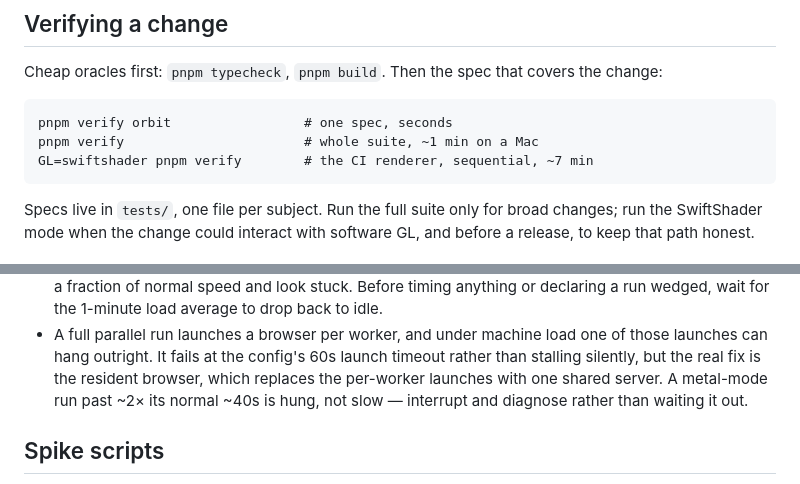
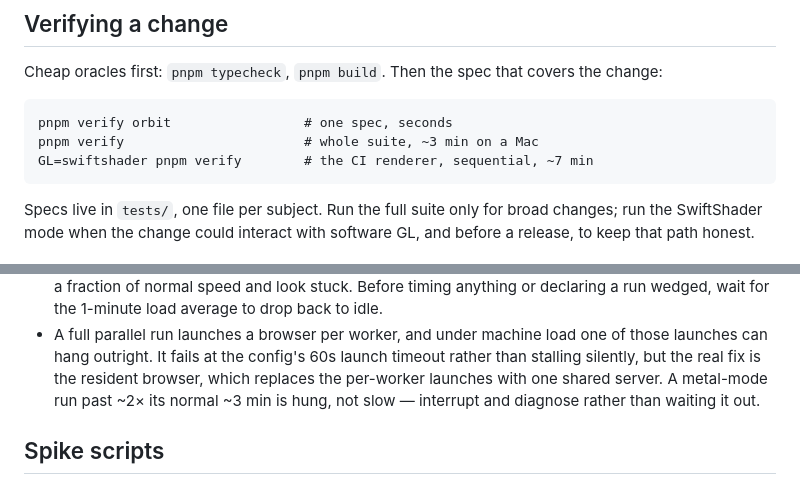
Before and after one commit to patte/mapterrest, a Markdown page: AGENTS.md, 2 parts joined by grey strips. GitHub-like rendering.

Commit message:
docs: the full metal suite runs ~3 min now, not ~1 — update the budget and the hang heuristic
Co-Authored-By: Claude Fable 5 <noreply@anthropic.com>

````diff
--- a/AGENTS.md
+++ b/AGENTS.md
@@ -6,7 +6,7 @@ Cheap oracles first: `pnpm typecheck`, `pnpm build`. Then the spec that covers t
 
 ```
 pnpm verify orbit                 # one spec, seconds
-pnpm verify                       # whole suite, ~1 min on a Mac
+pnpm verify                       # whole suite, ~3 min on a Mac
 GL=swiftshader pnpm verify        # the CI renderer, sequential, ~7 min
 ```
 
@@ -61,7 +61,7 @@ Mapterhorn republishes tiles. `probe:coverage` deliberately bypasses it: that sc
 - A full parallel run launches a browser per worker, and under machine load one of those
   launches can hang outright. It fails at the config's 60s launch timeout rather than
   stalling silently, but the real fix is the resident browser, which replaces the
-  per-worker launches with one shared server. A metal-mode run past ~2× its normal ~40s
+  per-worker launches with one shared server. A metal-mode run past ~2× its normal ~3 min
   is hung, not slow — interrupt and diagnose rather than waiting it out.
 
 ## Spike scripts
````
Also changed, not shown: README.md (+1 -1 lines).
